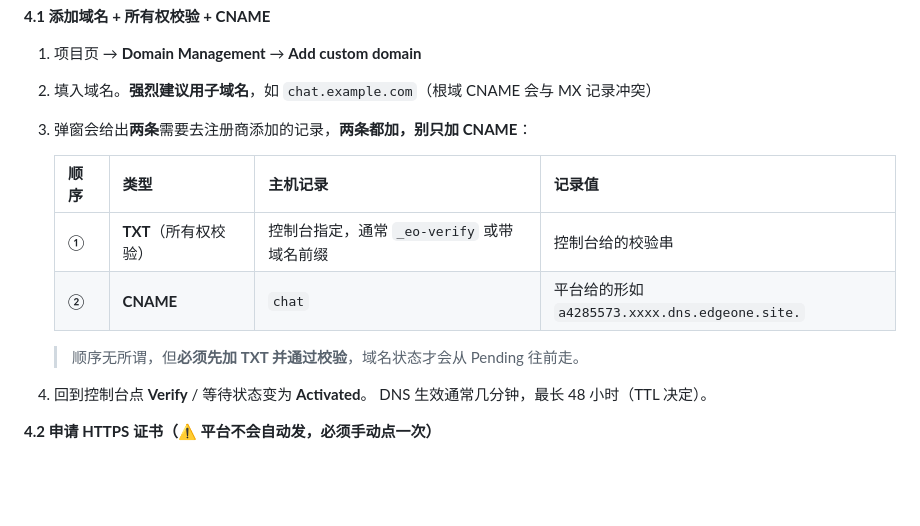
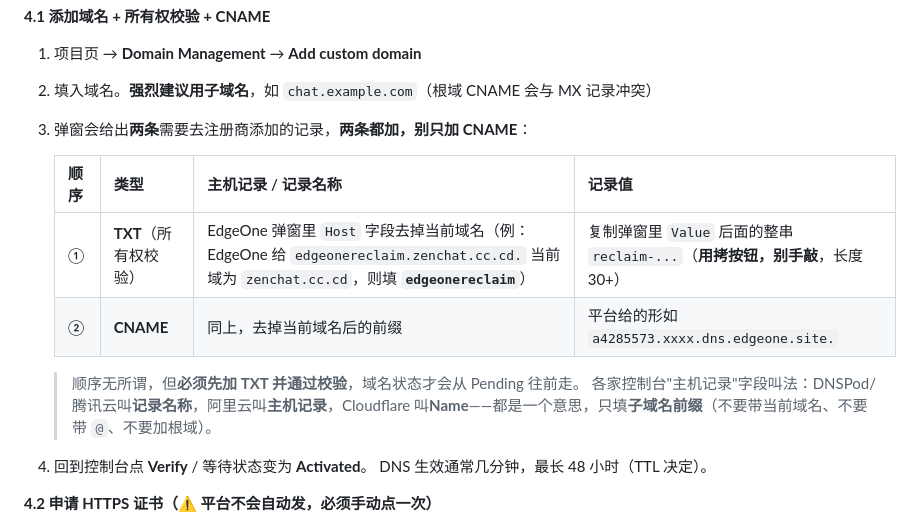
Before and after one commit to xinasuka/zenmux-chat, a Markdown page: README.md, the part around the change. Rendered like a GitHub page; blank space fills up the shorter version.

Commit message:
docs: 4.1 步骤明确「记录名称」只填子域名前缀（以用户截图为例）

```diff
--- a/README.md
+++ b/README.md
@@ -112,12 +112,13 @@ git add -A && git commit -m "说明" && git push
 2. 填入域名。**强烈建议用子域名**，如 `chat.example.com`（根域 CNAME 会与 MX 记录冲突）
 3. 弹窗会给出**两条**需要去注册商添加的记录，**两条都加，别只加 CNAME**：
 
-   | 顺序 | 类型 | 主机记录 | 记录值 |
+   | 顺序 | 类型 | 主机记录 / 记录名称 | 记录值 |
    |---|---|---|---|
-   | ① | **TXT**（所有权校验） | 控制台指定，通常 `_eo-verify` 或带域名前缀 | 控制台给的校验串 |
-   | ② | **CNAME** | `chat` | 平台给的形如 `a4285573.xxxx.dns.edgeone.site.` |
+   | ① | **TXT**（所有权校验） | EdgeOne 弹窗里 `Host` 字段去掉当前域名（例：EdgeOne 给 `edgeonereclaim.zenchat.cc.cd.` 当前域为 `zenchat.cc.cd`，则填 **`edgeonereclaim`**） | 复制弹窗里 `Value` 后面的整串 `reclaim-...`（**用拷按钮，别手敲**，长度 30+） |
+   | ② | **CNAME** | 同上，去掉当前域名后的前缀 | 平台给的形如 `a4285573.xxxx.dns.edgeone.site.` |
 
    > 顺序无所谓，但**必须先加 TXT 并通过校验**，域名状态才会从 Pending 往前走。
+   > 各家控制台"主机记录"字段叫法：DNSPod/腾讯云叫**记录名称**，阿里云叫**主机记录**，Cloudflare 叫**Name**——都是一个意思，只填**子域名前缀**（不要带当前域名、不要带 `@`、不要加根域）。
 4. 回到控制台点 **Verify** / 等待状态变为 **Activated**。
    DNS 生效通常几分钟，最长 48 小时（TTL 决定）。
 
```
